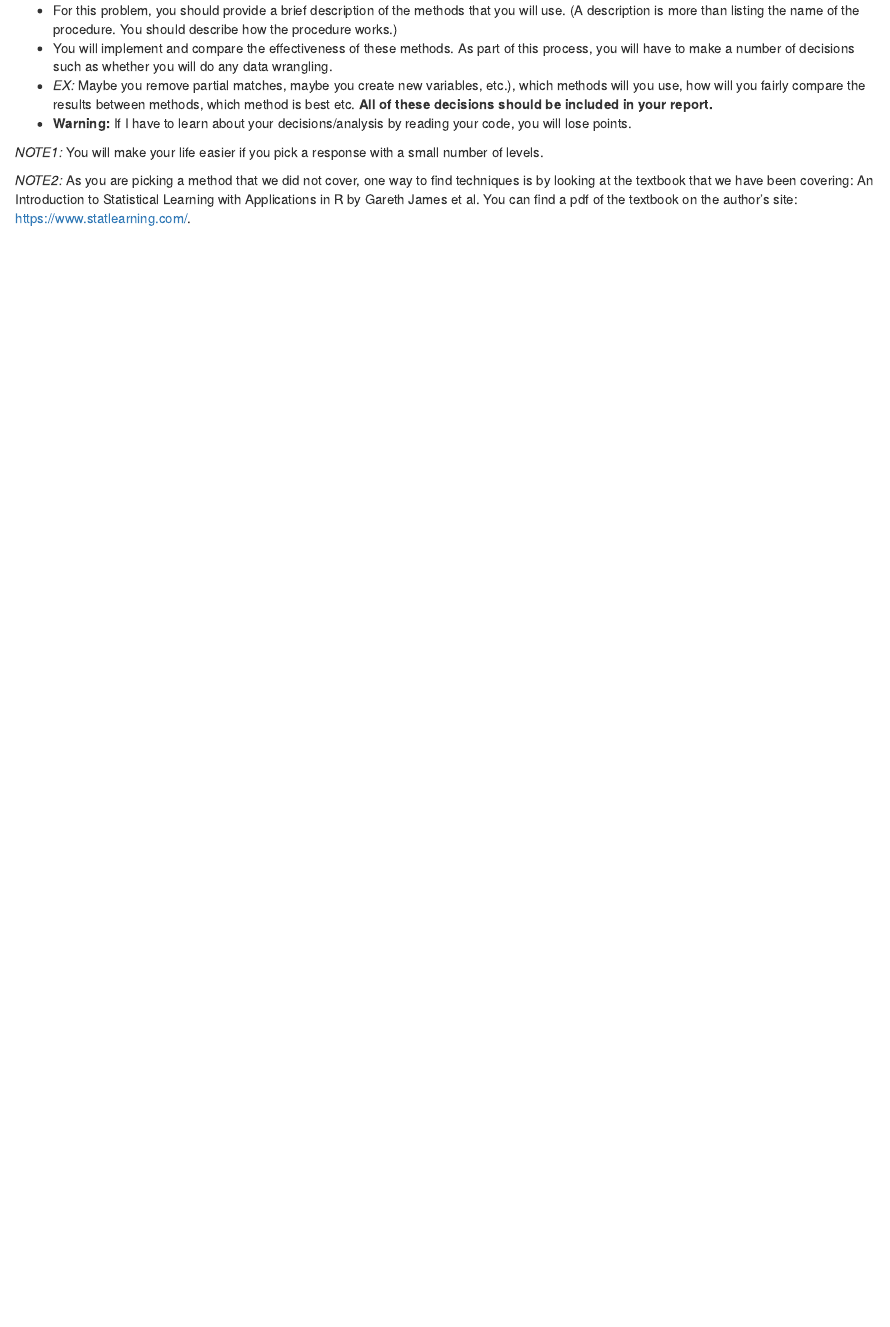
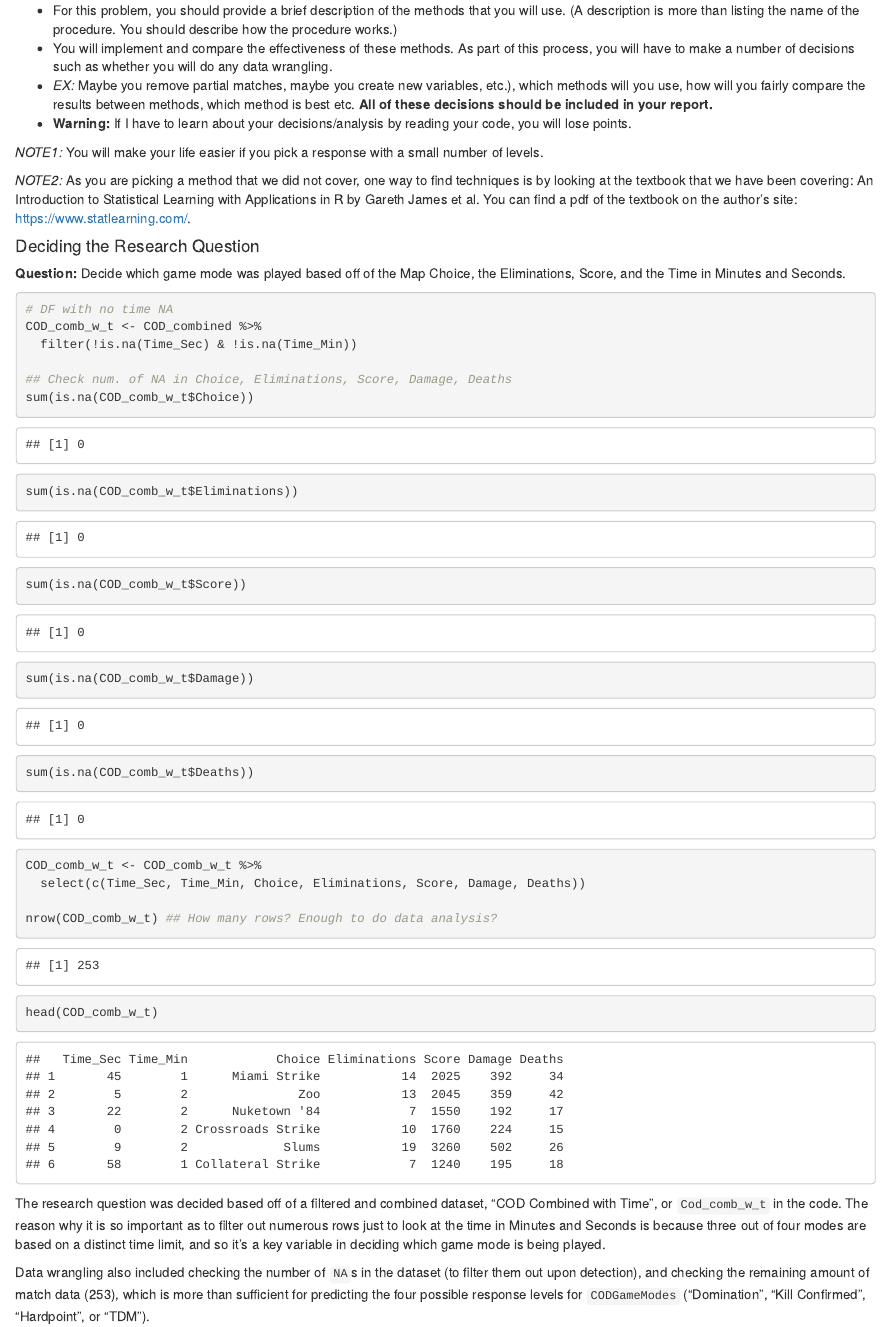
Before and after one commit to sammitbal/finalproject, an R Markdown document (finalproject.Rmd): the page in a window 1100 px wide, from 10320 px down. Rendered offline with R 4.5, knitr and Pandoc, with nearby package versions.

Commit message:
T4 research question

````diff
--- a/finalproject.Rmd
+++ b/finalproject.Rmd
@@ -420,3 +420,31 @@ summary(model)
 *NOTE1:* You will make your life easier if you pick a response with a small number of levels.
 
 *NOTE2:* As you are picking a method that we did not cover, one way to find techniques is by looking at the textbook that we have been covering: An Introduction to Statistical Learning with Applications in R by Gareth James et al. You can find a pdf of the textbook on the author’s site: <https://www.statlearning.com/>.
+
+#### Deciding the Research Question
+
+**Question:** Decide which game mode was played based off of the Map Choice, the Eliminations, Score, and the Time in Minutes and Seconds.
+
+```{r}
+# DF with no time NA
+COD_comb_w_t <- COD_combined %>%
+  filter(!is.na(Time_Sec) & !is.na(Time_Min))
+
+## Check num. of NA in Choice, Eliminations, Score, Damage, Deaths
+sum(is.na(COD_comb_w_t$Choice))
+sum(is.na(COD_comb_w_t$Eliminations))
+sum(is.na(COD_comb_w_t$Score))
+sum(is.na(COD_comb_w_t$Damage))
+sum(is.na(COD_comb_w_t$Deaths))
+
+COD_comb_w_t <- COD_comb_w_t %>%
+  select(c(Time_Sec, Time_Min, Choice, Eliminations, Score, Damage, Deaths))
+
+nrow(COD_comb_w_t) ## How many rows? Enough to do data analysis?
+
+head(COD_comb_w_t)
+```
+
+The research question was decided based off of a filtered and combined dataset, "COD Combined with Time", or `Cod_comb_w_t` in the code. The reason why it is so important as to filter out numerous rows just to look at the time in Minutes and Seconds is because three out of four modes are based on a distinct time limit, and so it's a key variable in deciding which game mode is being played.
+
+Data wrangling also included checking the number of `NA`s in the dataset (to filter them out upon detection), and checking the remaining amount of match data (253), which is more than sufficient for predicting the four possible response levels for `CODGameModes` ("Domination", "Kill Confirmed", "Hardpoint", or "TDM").
````
Also changed, not shown: finalproject.html.
